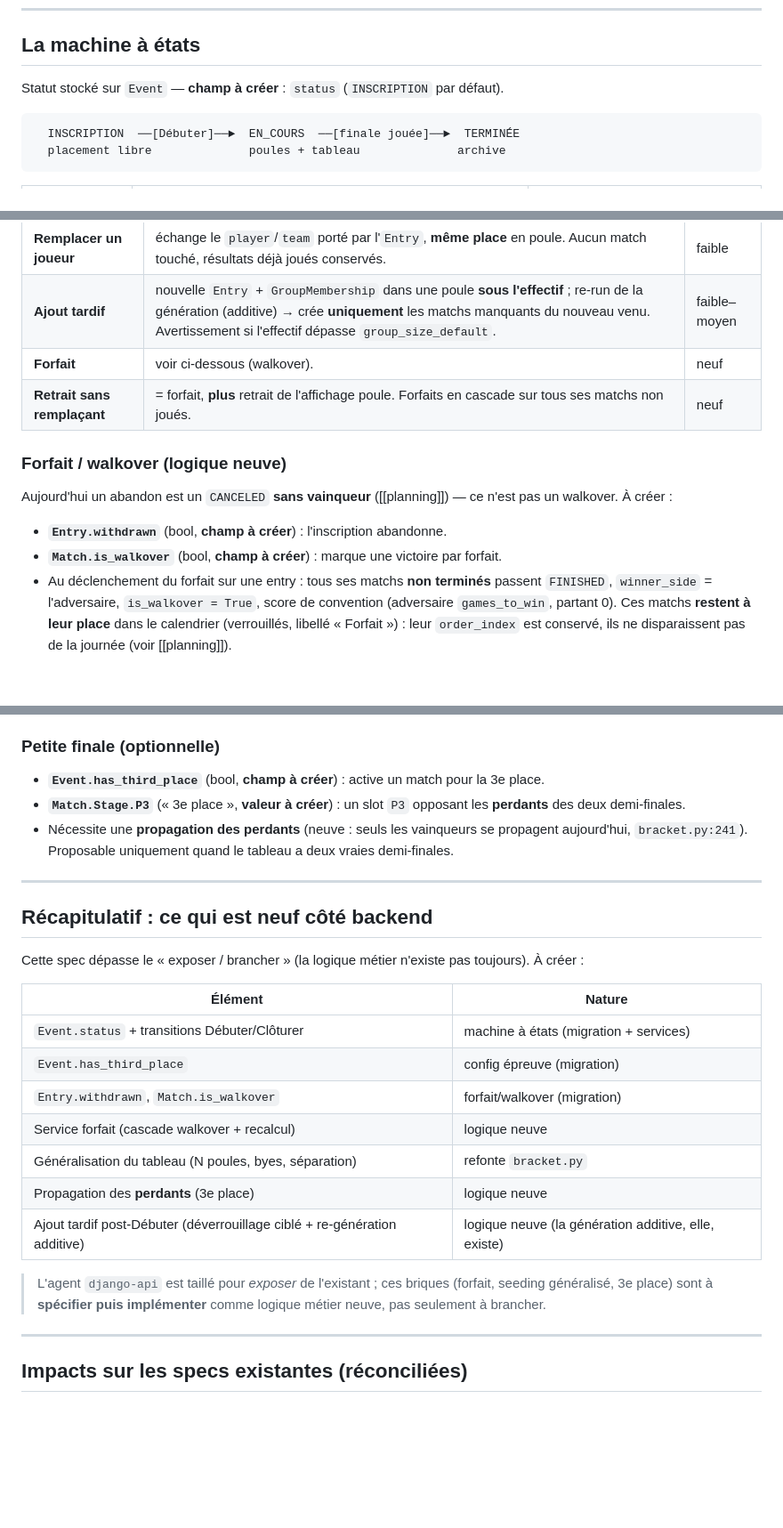
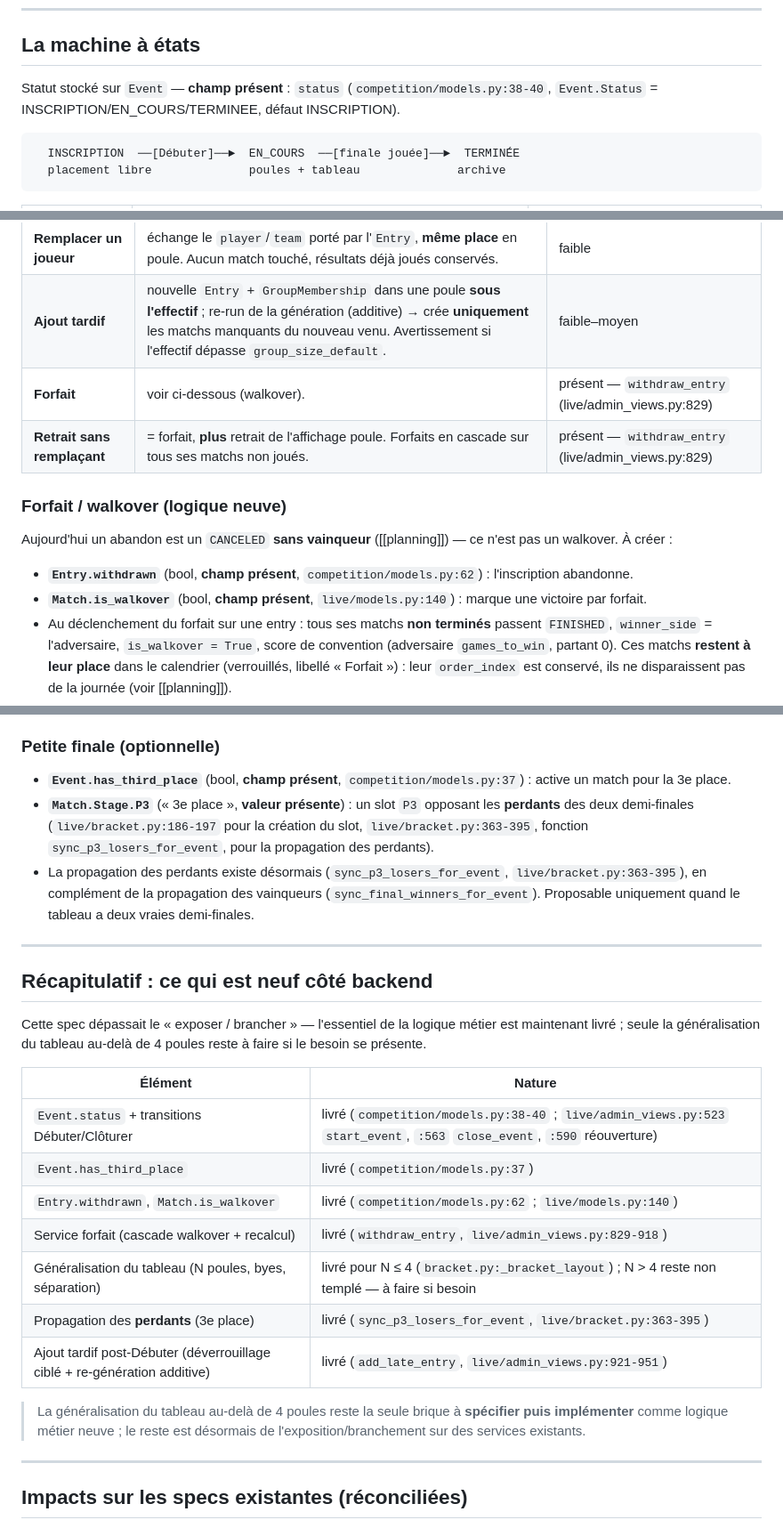
Before and after one commit to sirius911/moutilloux, a Markdown page: specs/technical/cycle-de-vie-epreuve.md, 3 parts joined by grey strips. Shown at 89% size. Rendered like a GitHub page; blank space fills up the shorter version.

Commit message:
21-218 ✅ Specs cycle-de-vie : marqueurs « à créer » réconciliés

````diff
--- a/specs/technical/cycle-de-vie-epreuve.md
+++ b/specs/technical/cycle-de-vie-epreuve.md
@@ -42,7 +42,9 @@ tableau sont par `Event`).
 
 ## La machine à états
 
-Statut stocké sur `Event` — **champ à créer** : `status` (`INSCRIPTION` par défaut).
+Statut stocké sur `Event` — **champ présent** : `status`
+(`competition/models.py:38-40`, `Event.Status` = INSCRIPTION/EN_COURS/TERMINEE,
+défaut INSCRIPTION).
 
 ```
   INSCRIPTION  ──[Débuter]──►  EN_COURS  ──[finale jouée]──►  TERMINÉE
@@ -122,16 +124,18 @@ jamais réécrit par un ajustement** ; seuls les matchs `SCHEDULED` sont touché
 |---|---|---|
 | **Remplacer un joueur** | échange le `player`/`team` porté par l'`Entry`, **même place** en poule. Aucun match touché, résultats déjà joués conservés. | faible |
 | **Ajout tardif** | nouvelle `Entry` + `GroupMembership` dans une poule **sous l'effectif** ; re-run de la génération (additive) → crée **uniquement** les matchs manquants du nouveau venu. Avertissement si l'effectif dépasse `group_size_default`. | faible–moyen |
-| **Forfait** | voir ci-dessous (walkover). | neuf |
-| **Retrait sans remplaçant** | = forfait, **plus** retrait de l'affichage poule. Forfaits en cascade sur tous ses matchs non joués. | neuf |
+| **Forfait** | voir ci-dessous (walkover). | présent — `withdraw_entry` (live/admin_views.py:829) |
+| **Retrait sans remplaçant** | = forfait, **plus** retrait de l'affichage poule. Forfaits en cascade sur tous ses matchs non joués. | présent — `withdraw_entry` (live/admin_views.py:829) |
 
 ### Forfait / walkover (logique neuve)
 
 Aujourd'hui un abandon est un `CANCELED` **sans vainqueur** ([[planning]]) — ce
 n'est pas un walkover. À créer :
 
-- **`Entry.withdrawn`** (bool, **champ à créer**) : l'inscription abandonne.
-- **`Match.is_walkover`** (bool, **champ à créer**) : marque une victoire par forfait.
+- **`Entry.withdrawn`** (bool, **champ présent**, `competition/models.py:62`) :
+  l'inscription abandonne.
+- **`Match.is_walkover`** (bool, **champ présent**, `live/models.py:140`) : marque
+  une victoire par forfait.
 - Au déclenchement du forfait sur une entry : tous ses matchs **non terminés**
   passent `FINISHED`, `winner_side` = l'adversaire, `is_walkover = True`, score de
   convention (adversaire `games_to_win`, partant 0). Ces matchs **restent à leur
@@ -278,34 +282,38 @@ forfait ou d'arbitrage. Même geste que le remplissage manuel existant
 
 ### Petite finale (optionnelle)
 
-- **`Event.has_third_place`** (bool, **champ à créer**) : active un match pour la 3e
-  place.
-- **`Match.Stage.P3`** (« 3e place », **valeur à créer**) : un slot `P3` opposant les
-  **perdants** des deux demi-finales.
-- Nécessite une **propagation des perdants** (neuve : seuls les vainqueurs se
-  propagent aujourd'hui, `bracket.py:241`). Proposable uniquement quand le tableau
+- **`Event.has_third_place`** (bool, **champ présent**, `competition/models.py:37`) :
+  active un match pour la 3e place.
+- **`Match.Stage.P3`** (« 3e place », **valeur présente**) : un slot `P3`
+  opposant les **perdants** des deux demi-finales (`live/bracket.py:186-197` pour la
+  création du slot, `live/bracket.py:363-395`, fonction `sync_p3_losers_for_event`,
+  pour la propagation des perdants).
+- La propagation des perdants existe désormais (`sync_p3_losers_for_event`,
+  `live/bracket.py:363-395`), en complément de la propagation des vainqueurs
+  (`sync_final_winners_for_event`). Proposable uniquement quand le tableau
   a deux vraies demi-finales.
 
 ---
 
 ## Récapitulatif : ce qui est neuf côté backend
 
-Cette spec dépasse le « exposer / brancher » (la logique métier n'existe pas
-toujours). À créer :
+Cette spec dépassait le « exposer / brancher » — l'essentiel de la logique
+métier est maintenant livré ; seule la généralisation du tableau au-delà de
+4 poules reste à faire si le besoin se présente.
 
 | Élément | Nature |
 |---|---|
-| `Event.status` + transitions Débuter/Clôturer | machine à états (migration + services) |
-| `Event.has_third_place` | config épreuve (migration) |
-| `Entry.withdrawn`, `Match.is_walkover` | forfait/walkover (migration) |
-| Service forfait (cascade walkover + recalcul) | logique neuve |
-| Généralisation du tableau (N poules, byes, séparation) | refonte `bracket.py` |
-| Propagation des **perdants** (3e place) | logique neuve |
-| Ajout tardif post-Débuter (déverrouillage ciblé + re-génération additive) | logique neuve (la génération additive, elle, existe) |
+| `Event.status` + transitions Débuter/Clôturer | livré (`competition/models.py:38-40` ; `live/admin_views.py:523` `start_event`, `:563` `close_event`, `:590` réouverture) |
+| `Event.has_third_place` | livré (`competition/models.py:37`) |
+| `Entry.withdrawn`, `Match.is_walkover` | livré (`competition/models.py:62` ; `live/models.py:140`) |
+| Service forfait (cascade walkover + recalcul) | livré (`withdraw_entry`, `live/admin_views.py:829-918`) |
+| Généralisation du tableau (N poules, byes, séparation) | livré pour N ≤ 4 (`bracket.py:_bracket_layout`) ; N > 4 reste non templé — à faire si besoin |
+| Propagation des **perdants** (3e place) | livré (`sync_p3_losers_for_event`, `live/bracket.py:363-395`) |
+| Ajout tardif post-Débuter (déverrouillage ciblé + re-génération additive) | livré (`add_late_entry`, `live/admin_views.py:921-951`) |
 
-> L'agent `django-api` est taillé pour *exposer* de l'existant ; ces briques
-> (forfait, seeding généralisé, 3e place) sont à **spécifier puis implémenter**
-> comme logique métier neuve, pas seulement à brancher.
+> La généralisation du tableau au-delà de 4 poules reste la seule brique à
+> **spécifier puis implémenter** comme logique métier neuve ; le reste est
+> désormais de l'exposition/branchement sur des services existants.
 
 ---
 
````
Also changed, not shown: specs/technical/cycle-de-vie-match.md (+1 -3 lines).
